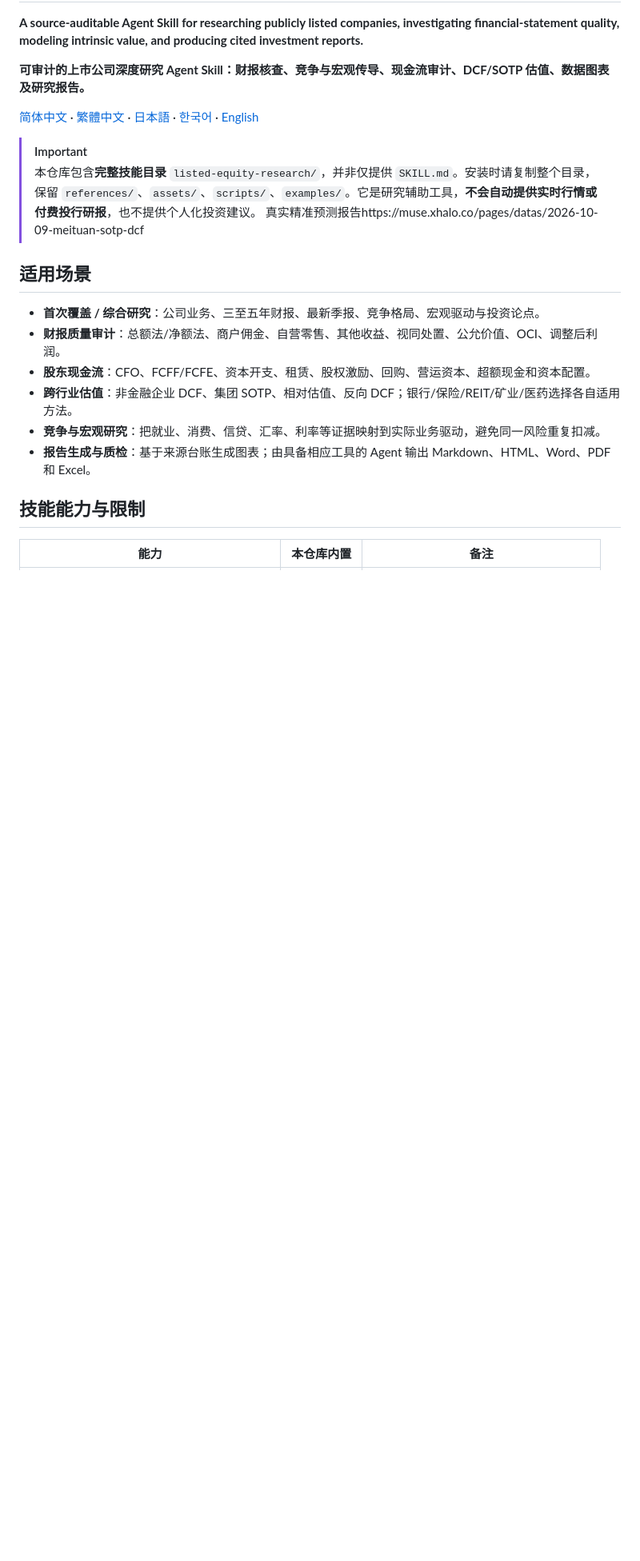
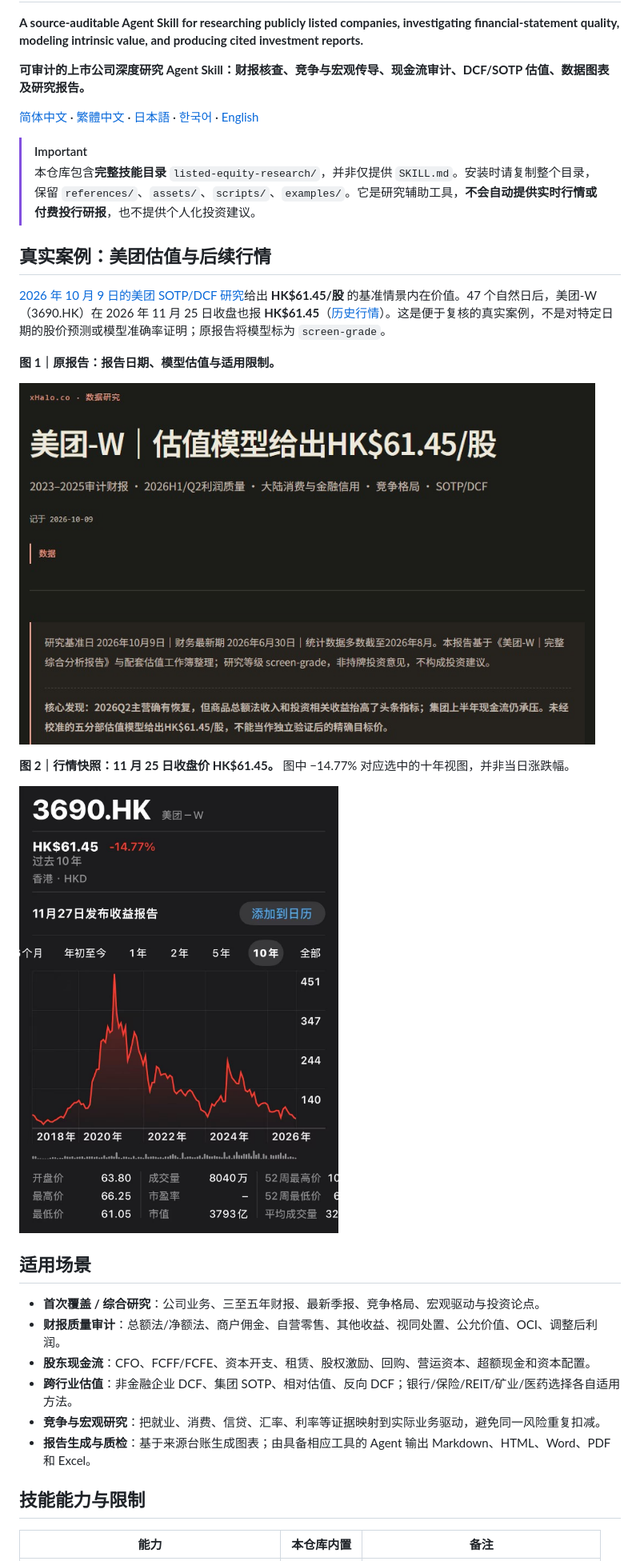
Before and after one commit to ranbeioc/xhalo-listed-equity-research-skill, a Markdown page: README.md, the part around the change. Shown at 80% size. Drawn GitHub-style; pictures changed too: docs/images/meituan-market-2026-11-25.jpg (added), docs/images/meituan-original-report.jpg (added); blank space fills up the shorter version.

Commit message:
Document Meituan valuation case with two screenshots (#1)

```diff
--- a/README.md
+++ b/README.md
@@ -8,9 +8,17 @@
 
 > [!IMPORTANT]
 > 本仓库包含**完整技能目录** `listed-equity-research/`，并非仅提供 `SKILL.md`。安装时请复制整个目录，保留 `references/`、`assets/`、`scripts/`、`examples/`。它是研究辅助工具，**不会自动提供实时行情或付费投行研报**，也不提供个人化投资建议。
-真实精准预测报告https://muse.xhalo.co/pages/datas/2026-10-09-meituan-sotp-dcf
+## 真实案例：美团估值与后续行情
 
+[2026 年 10 月 9 日的美团 SOTP/DCF 研究](https://muse.xhalo.co/pages/datas/2026-10-09-meituan-sotp-dcf?lang=zh-CN)给出 **HK$61.45/股** 的基准情景内在价值。47 个自然日后，美团-W（3690.HK）在 2026 年 11 月 25 日收盘也报 **HK$61.45**（[历史行情](https://ca.investing.com/equities/meituan-dianping-historical-data)）。这是便于复核的真实案例，不是对特定日期的股价预测或模型准确率证明；原报告将模型标为 `screen-grade`。
 
+**图 1｜原报告：报告日期、模型估值与适用限制。**
+
+<a href="docs/images/meituan-original-report.jpg"><img src="docs/images/meituan-original-report.jpg" width="720" alt="2026 年 10 月 9 日美团原报告：HK$61.45/股，不是经独立验证的精确目标价"></a>
+
+**图 2｜行情快照：11 月 25 日收盘价 HK$61.45。** 图中 −14.77% 对应选中的十年视图，并非当日涨跌幅。
+
+<a href="docs/images/meituan-market-2026-11-25.jpg"><img src="docs/images/meituan-market-2026-11-25.jpg" width="480" alt="美团-W 3690.HK 行情截图，显示 HK$61.45，图表选中十年期间"></a>
 
 ## 适用场景
 
```
